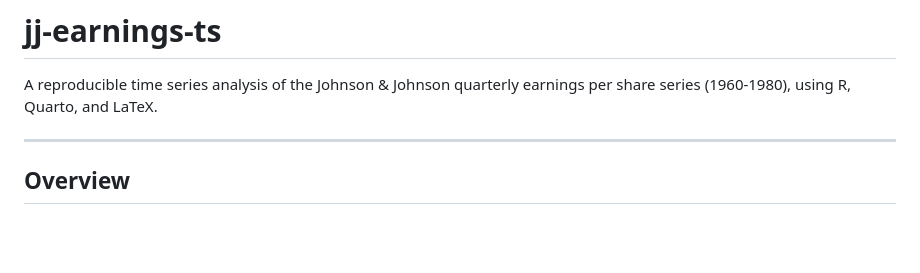
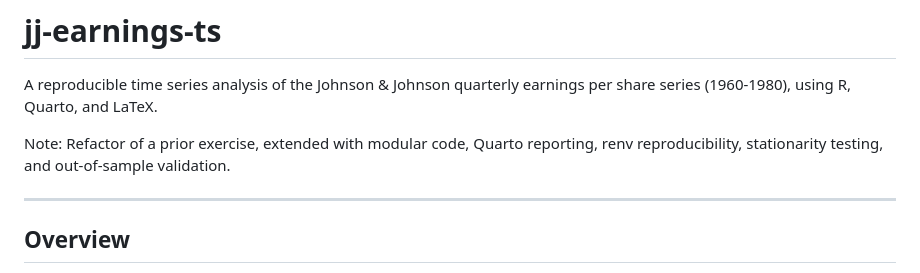
Before and after one commit to RAAP276/jj-earnings-ts, a Markdown page: README.md, the part around the change. GitHub-like rendering; blank space fills up the shorter version.

Commit message:
docs: Added a note at the beginning

```diff
--- a/README.md
+++ b/README.md
@@ -2,6 +2,8 @@
 
 A reproducible time series analysis of the Johnson & Johnson quarterly
 earnings per share series (1960-1980), using R, Quarto, and LaTeX.
+
+Note: Refactor of a prior exercise, extended with modular code, Quarto reporting, renv reproducibility, stationarity testing, and out-of-sample validation.
 
 ---
 
```
